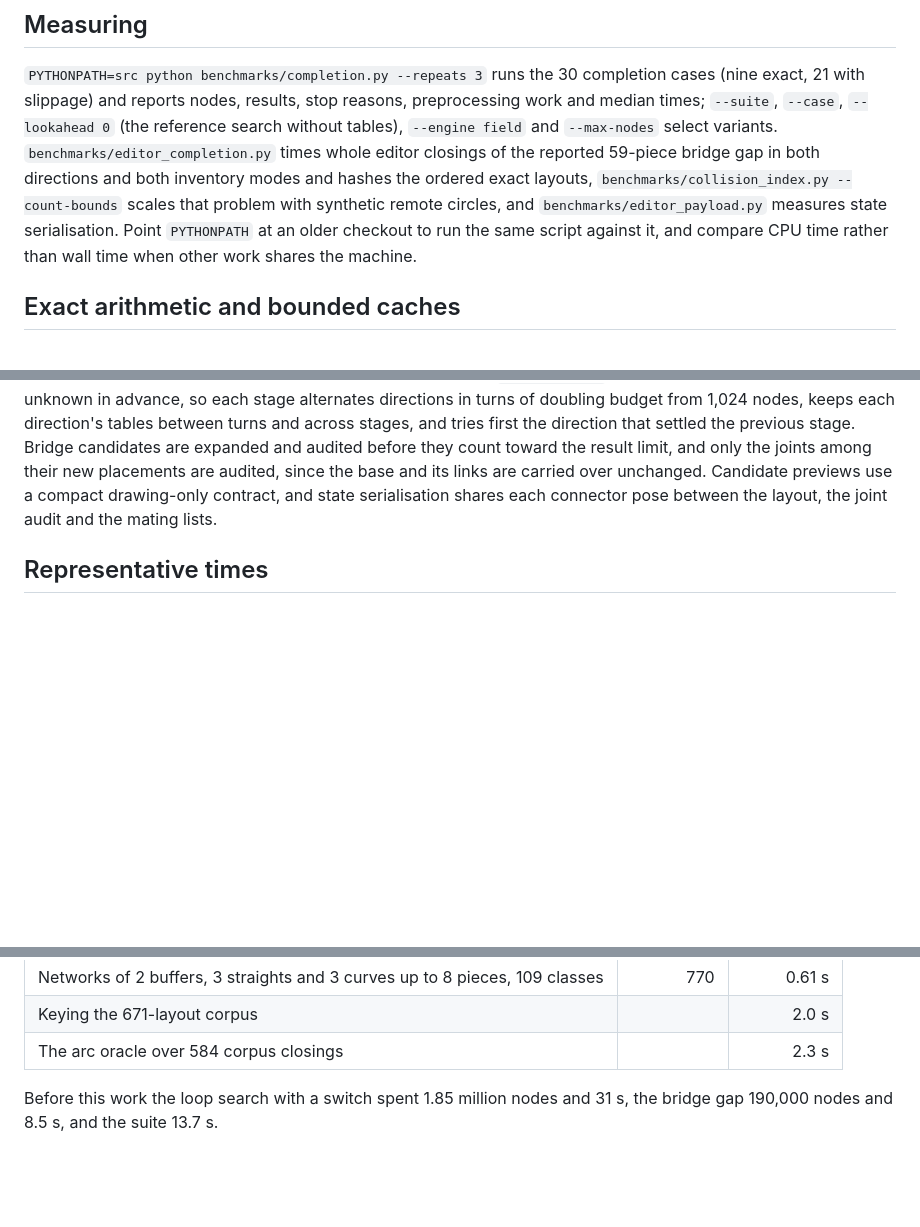
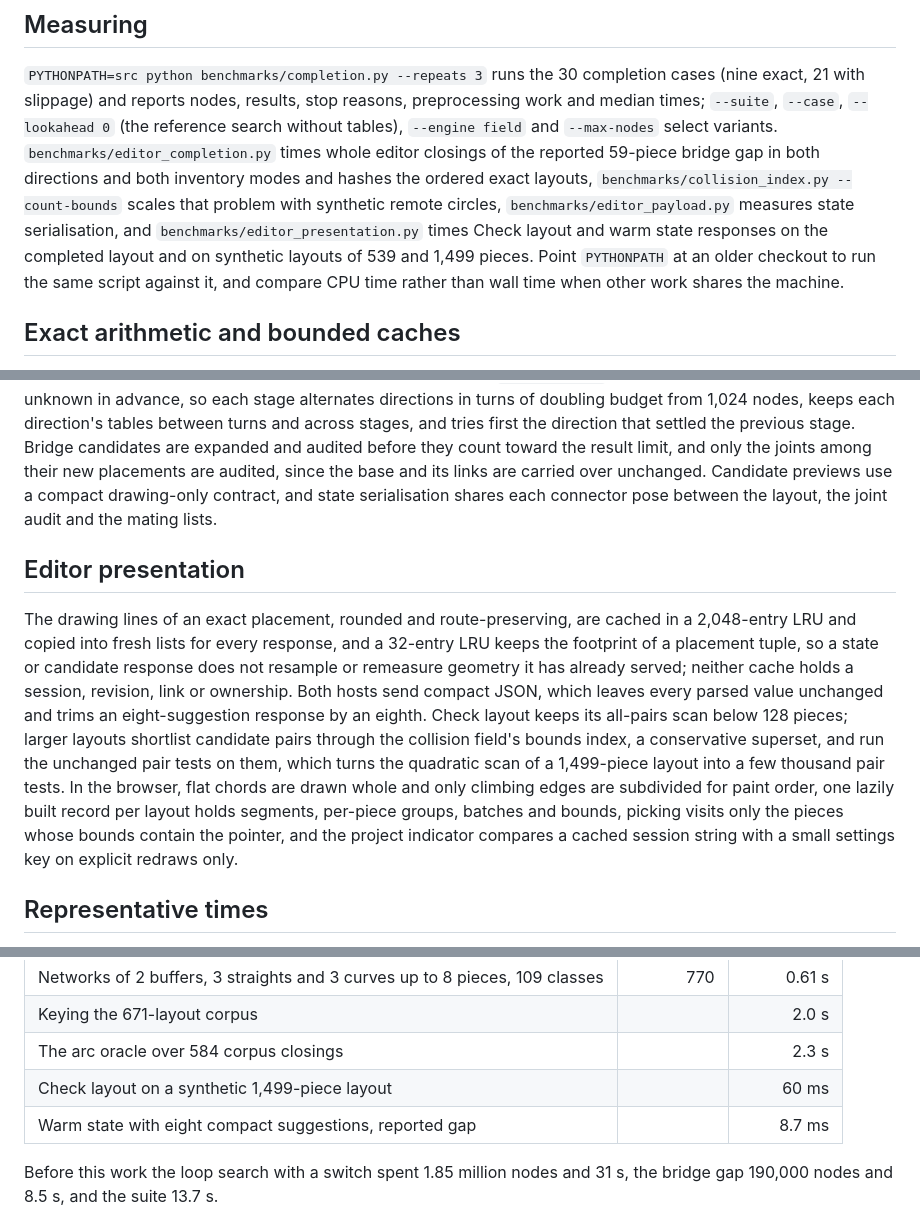
Before and after one commit to senegrom/duplotrain, a Markdown page: docs/performance.md, 3 parts joined by grey strips. GitHub-like rendering; blank space fills up the shorter version.

```diff
--- a/docs/performance.md
+++ b/docs/performance.md
@@ -16,8 +16,10 @@ stop reasons, preprocessing work and median times; `--suite`, `--case`,
 editor closings of the reported 59-piece bridge gap in both directions and
 both inventory modes and hashes the ordered exact layouts,
 `benchmarks/collision_index.py --count-bounds` scales that problem with
-synthetic remote circles, and `benchmarks/editor_payload.py` measures state
-serialisation. Point `PYTHONPATH` at an older checkout to run the same script
+synthetic remote circles, `benchmarks/editor_payload.py` measures state
+serialisation, and `benchmarks/editor_presentation.py` times Check layout and
+warm state responses on the completed layout and on synthetic layouts of 539
+and 1,499 pieces. Point `PYTHONPATH` at an older checkout to run the same script
 against it, and compare CPU time rather than wall time when other work shares
 the machine.
 
@@ -147,6 +149,24 @@ unchanged. Candidate previews use a compact drawing-only contract, and state
 serialisation shares each connector pose between the layout, the joint audit
 and the mating lists.
 
+## Editor presentation
+
+The drawing lines of an exact placement, rounded and route-preserving, are
+cached in a 2,048-entry LRU and copied into fresh lists for every response, and
+a 32-entry LRU keeps the footprint of a placement tuple, so a state or candidate
+response does not resample or remeasure geometry it has already served; neither
+cache holds a session, revision, link or ownership. Both hosts send compact
+JSON, which leaves every parsed value unchanged and trims an eight-suggestion
+response by an eighth. Check layout keeps its all-pairs scan below 128 pieces;
+larger layouts shortlist candidate pairs through the collision field's bounds
+index, a conservative superset, and run the unchanged pair tests on them, which
+turns the quadratic scan of a 1,499-piece layout into a few thousand pair tests.
+In the browser, flat chords are drawn whole and only climbing edges are
+subdivided for paint order, one lazily built record per layout holds segments,
+per-piece groups, batches and bounds, picking visits only the pieces whose
+bounds contain the pointer, and the project indicator compares a cached session
+string with a small settings key on explicit redraws only.
+
 ## Representative times
 
 Process CPU time on one machine, the mean of many runs, with results
@@ -165,6 +185,8 @@ identical to the reference searches without tables.
 | Networks of 2 buffers, 3 straights and 3 curves up to 8 pieces, 109 classes | 770 | 0.61 s |
 | Keying the 671-layout corpus | | 2.0 s |
 | The arc oracle over 584 corpus closings | | 2.3 s |
+| Check layout on a synthetic 1,499-piece layout | | 60 ms |
+| Warm state with eight compact suggestions, reported gap | | 8.7 ms |
 
 Before this work the loop search with a switch spent 1.85 million nodes and
 31 s, the bridge gap 190,000 nodes and 8.5 s, and the suite 13.7 s.
```
Also changed, not shown: docs/editor-presentation-performance.md (deleted, +0 -132 lines), docs/editor.md (+24 -14 lines).
